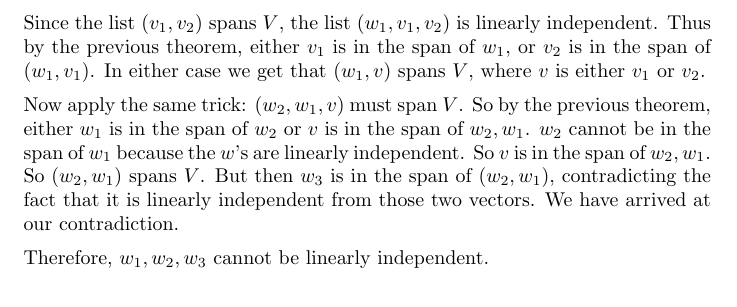
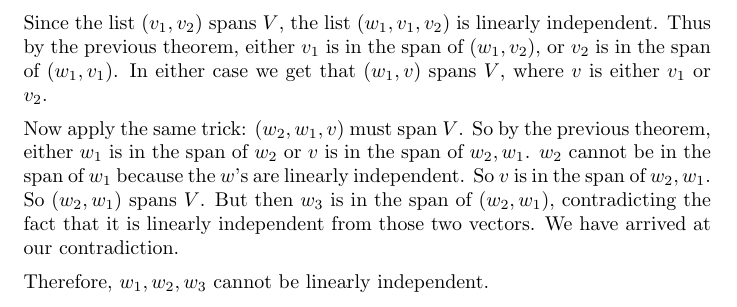
Before and after one commit to kisonecat/m2o2c2, a LaTeX document (week3/bases/dimension.tex): part of page 2 of 3, cut so that both start at the same text. Compiled offline with pdfLaTeX.

Commit message:
Update dimension.tex

```diff
--- a/week3/bases/dimension.tex
+++ b/week3/bases/dimension.tex
@@ -107,7 +107,7 @@ Prove this theorem.
 
 	Assume to the contrary that $\vec{w_1},\vec{w_2},\vec{w_3}$ are linearly independent.
 
-	Since the list $(v_1,v_2)$ spans $V$, the list $(w_1,v_1,v_2)$ is linearly independent.  Thus by the previous theorem, either $v_1$ is in the span of $w_1$,
+	Since the list $(v_1,v_2)$ spans $V$, the list $(w_1,v_1,v_2)$ is linearly independent.  Thus by the previous theorem, either $v_1$ is in the span of $(w_1, v_2)$,
 	or $v_2$ is in the span of $(w_1,v_1)$.  In either case we get that $(w_1,v)$ spans $V$, where $v$ is either $v_1$ or $v_2$.
 
 	Now apply the same trick:  $(w_2,w_1,v)$ must span $V$.  So by the previous theorem, either $w_1$ is in the span of $w_2$ or $v$ is in the span of $w_2,w_1$.
```
